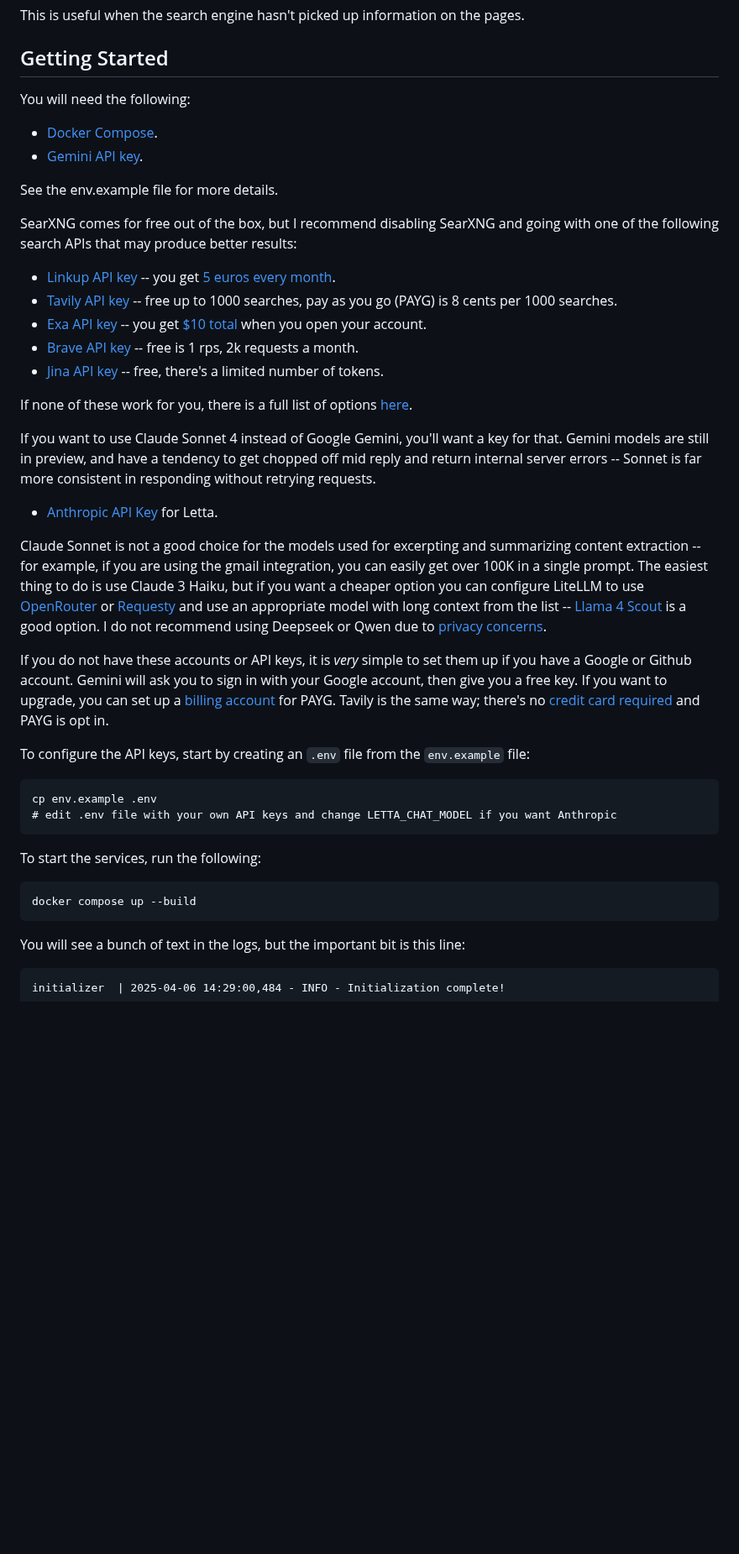
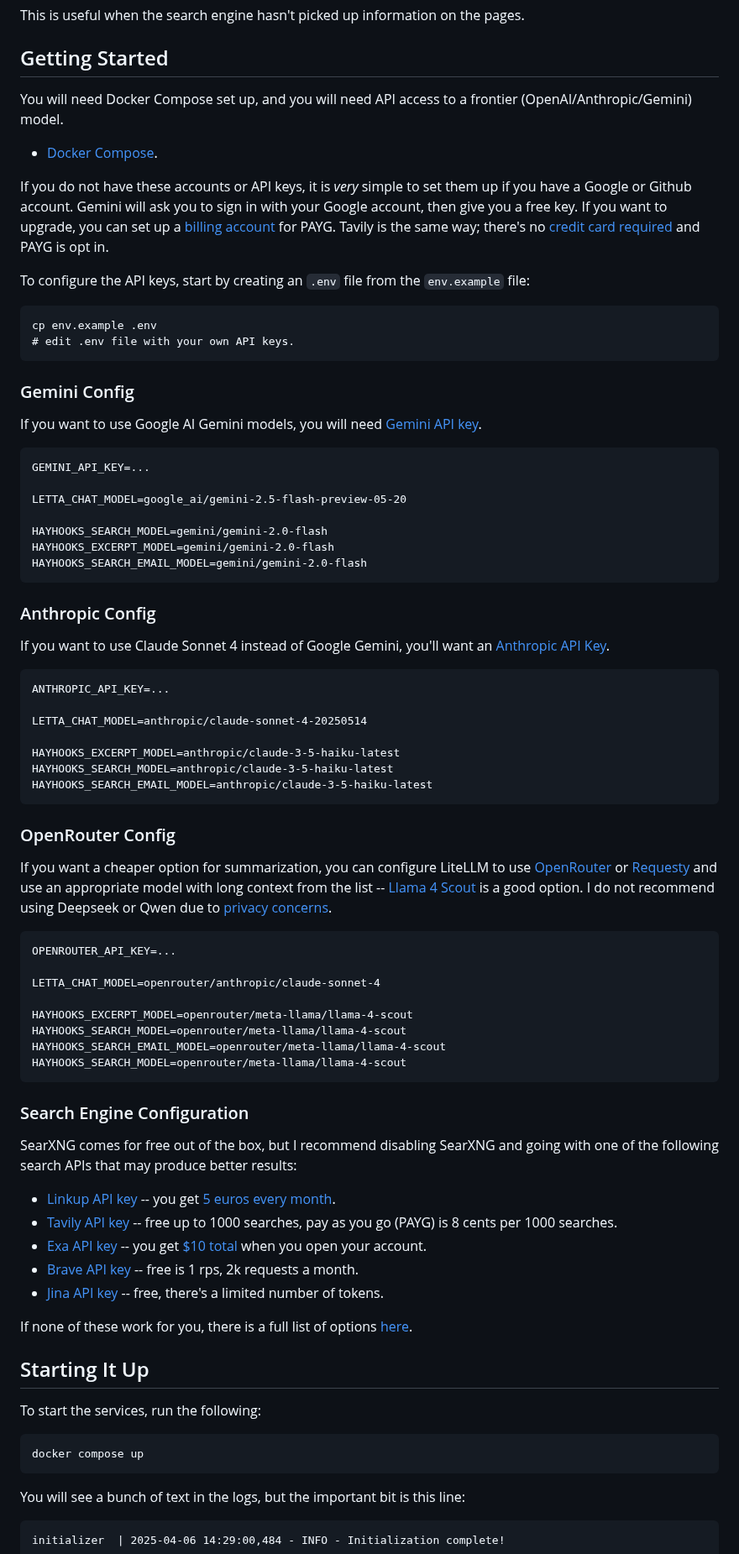
Before and after one commit to wsargent/groundedllm, a Markdown page: README.md, the part around one of its changes. Shown at 84% size. GitHub-like rendering; blank space fills up the shorter version.

Commit message:
Add more examples

````diff
--- a/README.md
+++ b/README.md
@@ -49,12 +49,63 @@ This is useful when the search engine hasn't picked up information on the pages.
 
 ## Getting Started
 
-You will need the following:
+You will need Docker Compose set up, and you will need API access to a frontier (OpenAI/Anthropic/Gemini) model.
 
 * [Docker Compose](https://docs.docker.com/compose/install/).
-* [Gemini API key](https://ai.google.dev/gemini-api/docs/api-key).
 
-See the env.example file for more details.
+If you do not have these accounts or API keys, it is *very* simple to set them up if you have a Google or Github account.  Gemini will ask you to sign in with your Google account, then give you a free key.  If you want to upgrade, you can set up a  [billing account](https://ai.google.dev/gemini-api/docs/billing) for PAYG.  Tavily is the same way; there's no [credit card required](https://docs.tavily.com/documentation/api-credits) and PAYG is opt in.
+
+To configure the API keys, start by creating an `.env` file from the `env.example` file:
+
+```
+cp env.example .env
+# edit .env file with your own API keys.
+```
+
+### Gemini Config
+
+If you want to use Google AI Gemini models, you will need [Gemini API key](https://ai.google.dev/gemini-api/docs/api-key).
+
+```
+GEMINI_API_KEY=...
+
+LETTA_CHAT_MODEL=google_ai/gemini-2.5-flash-preview-05-20
+
+HAYHOOKS_SEARCH_MODEL=gemini/gemini-2.0-flash
+HAYHOOKS_EXCERPT_MODEL=gemini/gemini-2.0-flash
+HAYHOOKS_SEARCH_EMAIL_MODEL=gemini/gemini-2.0-flash
+```
+
+### Anthropic Config
+
+If you want to use Claude Sonnet 4 instead of Google Gemini, you'll want an [Anthropic API Key](https://console.anthropic.com/settings/keys).
+
+```
+ANTHROPIC_API_KEY=...
+
+LETTA_CHAT_MODEL=anthropic/claude-sonnet-4-20250514
+
+HAYHOOKS_EXCERPT_MODEL=anthropic/claude-3-5-haiku-latest
+HAYHOOKS_SEARCH_MODEL=anthropic/claude-3-5-haiku-latest
+HAYHOOKS_SEARCH_EMAIL_MODEL=anthropic/claude-3-5-haiku-latest
+```
+
+### OpenRouter Config
+
+If you want a cheaper option for summarization, you can configure LiteLLM to use [OpenRouter](https://openrouter.ai) or [Requesty](https://www.requesty.ai) and use an appropriate model with long context from the list -- [Llama 4 Scout](https://openrouter.ai/meta-llama/llama-4-scout) is a good option.  I do not recommend using Deepseek or Qwen due to [privacy concerns](https://www.thefirewall-blog.com/2025/03/privacy-pitfalls-in-ai-a-closer-look-at-deepseek-and-qwen/).
+
+```
+OPENROUTER_API_KEY=...
+
+LETTA_CHAT_MODEL=openrouter/anthropic/claude-sonnet-4
+
+HAYHOOKS_EXCERPT_MODEL=openrouter/meta-llama/llama-4-scout
+HAYHOOKS_SEARCH_MODEL=openrouter/meta-llama/llama-4-scout
+HAYHOOKS_SEARCH_EMAIL_MODEL=openrouter/meta-llama/llama-4-scout
+HAYHOOKS_SEARCH_MODEL=openrouter/meta-llama/llama-4-scout
+```
+
+### Search Engine Configuration
 
 SearXNG comes for free out of the box, but I recommend disabling SearXNG and going with one of the following search APIs that may produce better results:
 
@@ -66,25 +117,12 @@ SearXNG comes for free out of the box, but I recommend disabling SearXNG and goi
 
 If none of these work for you, there is a full list of options [here](https://www.mattcollins.net/web-search-apis-for-llms).
 
-If you want to use Claude Sonnet 4 instead of Google Gemini, you'll want a key for that.  Gemini models are still in preview, and have a tendency to get chopped off mid reply and return internal server errors -- Sonnet is far more consistent in responding without retrying requests.
-
-* [Anthropic API Key](https://console.anthropic.com/settings/keys) for Letta.
-
-Claude Sonnet is not a good choice for the models used for excerpting and summarizing content extraction -- for example, if you are using the gmail integration, you can easily get over 100K in a single prompt.  The easiest thing to do is use Claude 3 Haiku, but if you want a cheaper option you can configure LiteLLM to use [OpenRouter](https://openrouter.ai) or [Requesty](https://www.requesty.ai) and use an appropriate model with long context from the list -- [Llama 4 Scout](https://openrouter.ai/meta-llama/llama-4-scout) is a good option.  I do not recommend using Deepseek or Qwen due to [privacy concerns](https://www.thefirewall-blog.com/2025/03/privacy-pitfalls-in-ai-a-closer-look-at-deepseek-and-qwen/).
-
-If you do not have these accounts or API keys, it is *very* simple to set them up if you have a Google or Github account.  Gemini will ask you to sign in with your Google account, then give you a free key.  If you want to upgrade, you can set up a  [billing account](https://ai.google.dev/gemini-api/docs/billing) for PAYG.  Tavily is the same way; there's no [credit card required](https://docs.tavily.com/documentation/api-credits) and PAYG is opt in.
-
-To configure the API keys, start by creating an `.env` file from the `env.example` file:
-
-```
-cp env.example .env
-# edit .env file with your own API keys and change LETTA_CHAT_MODEL if you want Anthropic
-```
+## Starting It Up
 
 To start the services, run the following:
 
 ```bash
-docker compose up --build
+docker compose up
 ```
 
 You will see a bunch of text in the logs, but the important bit is this line:
````
Also changed, not shown: other parts of README.md (+6 -0 lines).
